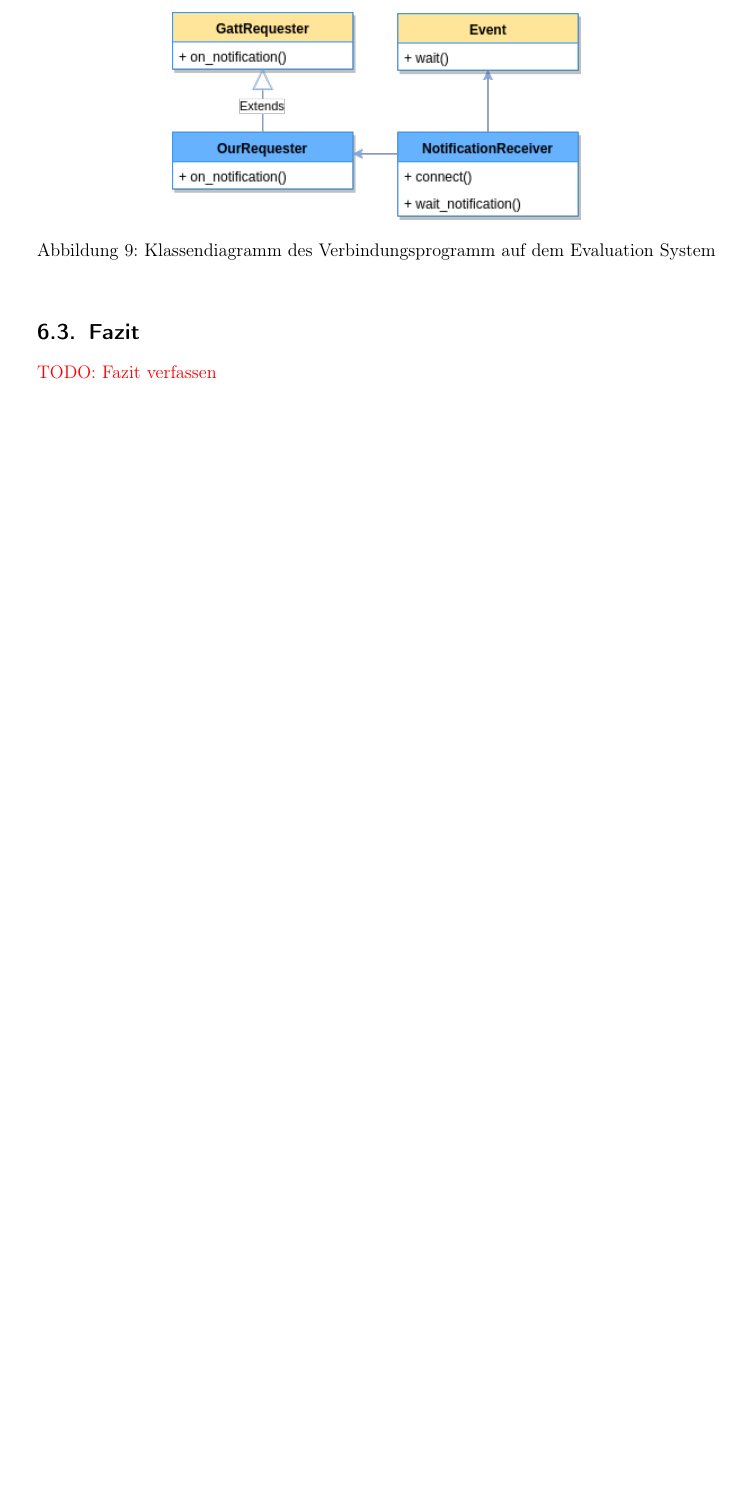
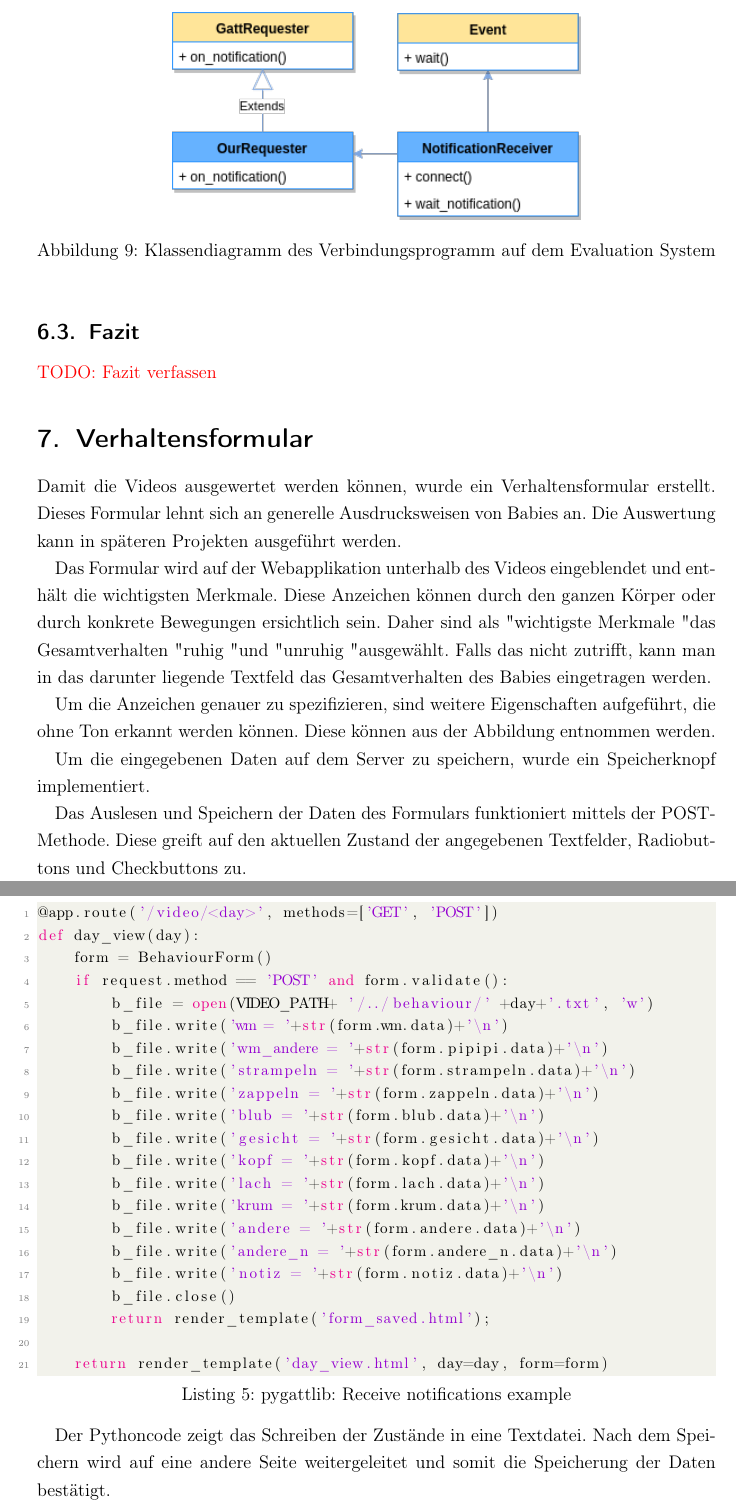
Before and after one commit to jomaway/poop-face-detection, a LaTeX document (docu.tex, which reads includes/verhaltensformular.tex): part of page 25 of 29 before the commit and two parts of pages 25 and 26 of 30 after it, the two joined at a grey line, cut so that both start at the same text, the shorter picture padded with empty space. Compiled offline with pdfLaTeX; an older LaTeX class or package is replaced by its successor.

Commit message:
Added Verhaltensformular

```diff
--- /dev/null
+++ b/includes/verhaltensformular.tex
@@ -0,0 +1,44 @@
+\section{Verhaltensformular}
+Damit die Videos ausgewertet werden können, wurde ein Verhaltensformular erstellt. Dieses Formular lehnt sich an generelle Ausdrucksweisen von Babies an.
+Die Auswertung kann in späteren Projekten ausgeführt werden.
+
+Das Formular wird auf der Webapplikation unterhalb des Videos eingeblendet und enthält die wichtigsten Merkmale. Diese Anzeichen können durch den ganzen Körper oder durch konkrete Bewegungen ersichtlich sein. Daher sind als \dq wichtigste Merkmale \dq das Gesamtverhalten \dq ruhig \dq und \dq unruhig \dq ausgewählt. Falls das nicht zutrifft, kann man in das darunter liegende Textfeld das Gesamtverhalten des Babies eingetragen werden.
+
+
+% Hier soll ein Bild von dem Formular sein
+
+
+Um die Anzeichen genauer zu spezifizieren, sind weitere Eigenschaften aufgeführt, die ohne Ton erkannt werden können. Diese können aus der Abbildung entnommen werden.
+
+% die Abbildung muss noch referenziert werden
+
+Um die eingegebenen Daten auf dem Server zu speichern, wurde ein Speicherknopf implementiert.
+
+
+Das Auslesen und Speichern der Daten des Formulars funktioniert mittels der POST-Methode. Diese greift auf den aktuellen Zustand der angegebenen Textfelder, Radiobuttons und Checkbuttons zu.
+
+\begin{lstlisting}[language=Python, caption=pygattlib: Receive notifications example, label=lst:pygattlib_ex]
+@app.route('/video/<day>', methods=['GET', 'POST'])
+def day_view(day):
+	form = BehaviourForm()
+	if request.method == 'POST' and form.validate():
+		b_file = open(VIDEO_PATH+ '/../behaviour/' +day+'.txt', 'w')
+		b_file.write('wm = '+str(form.wm.data)+'\n')
+		b_file.write('wm_andere = '+str(form.pipipi.data)+'\n')
+		b_file.write('strampeln = '+str(form.strampeln.data)+'\n')
+		b_file.write('zappeln = '+str(form.zappeln.data)+'\n')
+		b_file.write('blub = '+str(form.blub.data)+'\n')
+		b_file.write('gesicht = '+str(form.gesicht.data)+'\n')
+		b_file.write('kopf = '+str(form.kopf.data)+'\n')
+		b_file.write('lach = '+str(form.lach.data)+'\n')
+		b_file.write('krum = '+str(form.krum.data)+'\n')
+		b_file.write('andere = '+str(form.andere.data)+'\n')
+		b_file.write('andere_n = '+str(form.andere_n.data)+'\n')
+		b_file.write('notiz = '+str(form.notiz.data)+'\n')
+		b_file.close()
+		return render_template('form_saved.html');
+
+	return render_template('day_view.html', day=day, form=form)
+\end{lstlisting}
+
+Der Pythoncode zeigt das Schreiben der Zustände in eine Textdatei. Nach dem Speichern wird auf eine andere Seite weitergeleitet und somit die Speicherung der Daten bestätigt.
```
Also changed, not shown: docu.tex (+1 -1 lines), includes/evalsys/software.tex (+3 -2 lines), literaturquellen.bib (+6 -0 lines).
